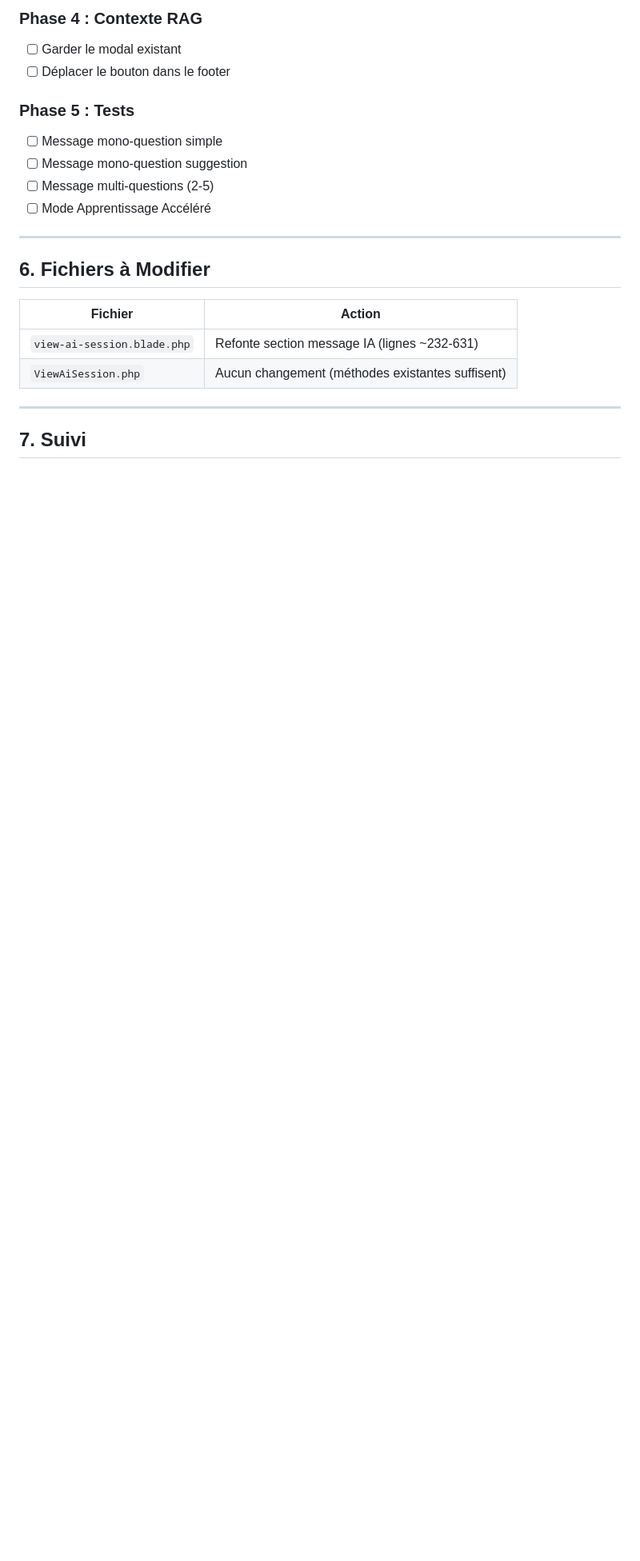
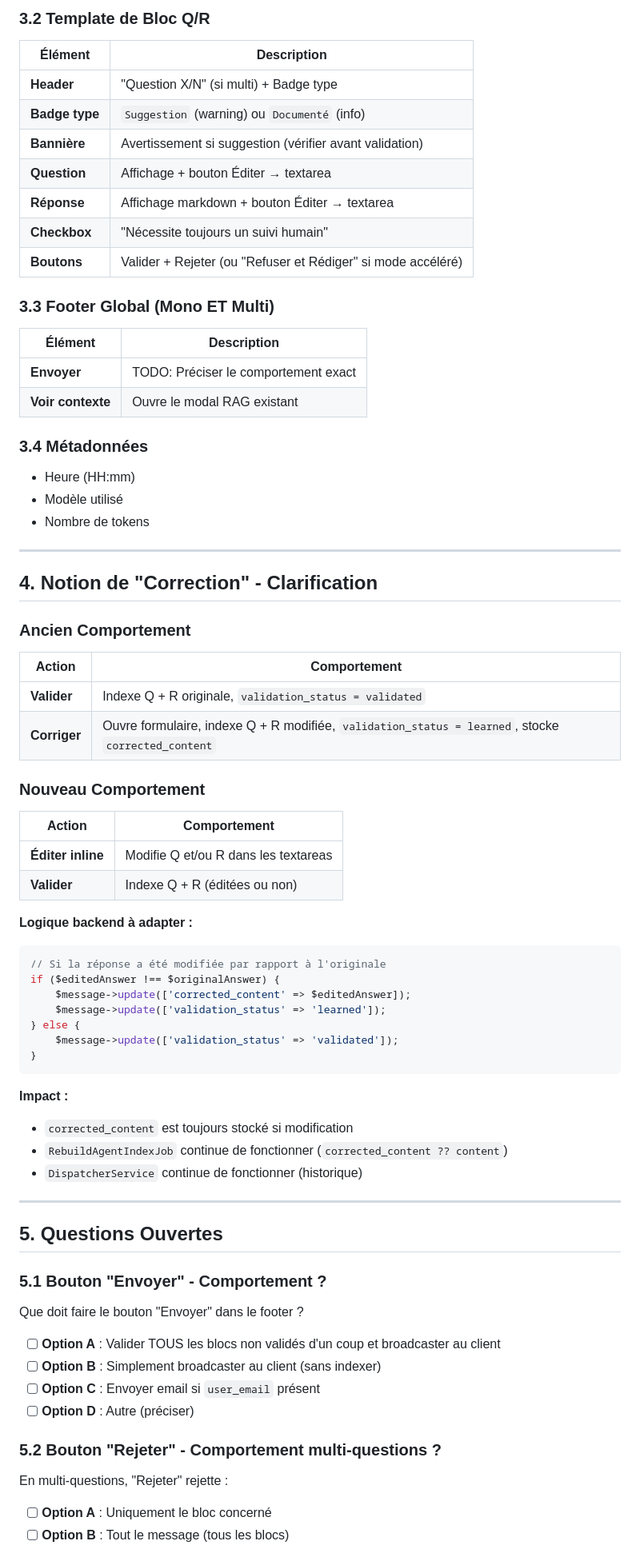
Before and after one commit to rrbip/batirama-connect, a Markdown page: docs/23_consolidation_view_ai_session.md, the part around one of its changes. Shown at 80% size. Rendered like a GitHub page; blank space fills up the shorter version.

````diff
--- a/docs/23_consolidation_view_ai_session.md
+++ b/docs/23_consolidation_view_ai_session.md
@@ -290,23 +78,79 @@ Dans un message IA multi-questions, les données sont affichées **2 FOIS** sous
 
-### Phase 4 : Contexte RAG
-- [ ] Garder le modal existant
-- [ ] Déplacer le bouton dans le footer
+### 3.2 Template de Bloc Q/R
 
-### Phase 5 : Tests
-- [ ] Message mono-question simple
-- [ ] Message mono-question suggestion
-- [ ] Message multi-questions (2-5)
-- [ ] Mode Apprentissage Accéléré
+| Élément | Description |
+|---------|-------------|
+| **Header** | "Question X/N" (si multi) + Badge type |
+| **Badge type** | `Suggestion` (warning) ou `Documenté` (info) |
+| **Bannière** | Avertissement si suggestion (vérifier avant validation) |
+| **Question** | Affichage + bouton Éditer → textarea |
+| **Réponse** | Affichage markdown + bouton Éditer → textarea |
+| **Checkbox** | "Nécessite toujours un suivi humain" |
+| **Boutons** | Valider + Rejeter (ou "Refuser et Rédiger" si mode accéléré) |
+
+### 3.3 Footer Global (Mono ET Multi)
+
+| Élément | Description |
+|---------|-------------|
+| **Envoyer** | TODO: Préciser le comportement exact |
+| **Voir contexte** | Ouvre le modal RAG existant |
+
+### 3.4 Métadonnées
+
+- Heure (HH:mm)
+- Modèle utilisé
+- Nombre de tokens
 
 ---
 
-## 6. Fichiers à Modifier
+## 4. Notion de "Correction" - Clarification
 
-| Fichier | Action |
-|---------|--------|
-| `view-ai-session.blade.php` | Refonte section message IA (lignes ~232-631) |
-| `ViewAiSession.php` | Aucun changement (méthodes existantes suffisent) |
+### Ancien Comportement
+
+| Action | Comportement |
+|--------|--------------|
+| **Valider** | Indexe Q + R originale, `validation_status = validated` |
+| **Corriger** | Ouvre formulaire, indexe Q + R modifiée, `validation_status = learned`, stocke `corrected_content` |
+
+### Nouveau Comportement
+
+| Action | Comportement |
+|--------|--------------|
+| **Éditer inline** | Modifie Q et/ou R dans les textareas |
+| **Valider** | Indexe Q + R (éditées ou non) |
+
+**Logique backend à adapter :**
+```php
+// Si la réponse a été modifiée par rapport à l'originale
+if ($editedAnswer !== $originalAnswer) {
+    $message->update(['corrected_content' => $editedAnswer]);
+    $message->update(['validation_status' => 'learned']);
+} else {
+    $message->update(['validation_status' => 'validated']);
+}
+```
+
+**Impact :**
+- `corrected_content` est toujours stocké si modification
+- `RebuildAgentIndexJob` continue de fonctionner (`corrected_content ?? content`)
+- `DispatcherService` continue de fonctionner (historique)
 
 ---
 
-## 7. Suivi
+## 5. Questions Ouvertes
+
+### 5.1 Bouton "Envoyer" - Comportement ?
+
+Que doit faire le bouton "Envoyer" dans le footer ?
+
+- [ ] **Option A** : Valider TOUS les blocs non validés d'un coup et broadcaster au client
+- [ ] **Option B** : Simplement broadcaster au client (sans indexer)
+- [ ] **Option C** : Envoyer email si `user_email` présent
+- [ ] **Option D** : Autre (préciser)
+
+### 5.2 Bouton "Rejeter" - Comportement multi-questions ?
+
+En multi-questions, "Rejeter" rejette :
+- [ ] **Option A** : Uniquement le bloc concerné
+- [ ] **Option B** : Tout le message (tous les blocs)
+
````
Also changed, not shown: other parts of docs/23_consolidation_view_ai_session.md (+81 -250 lines).
